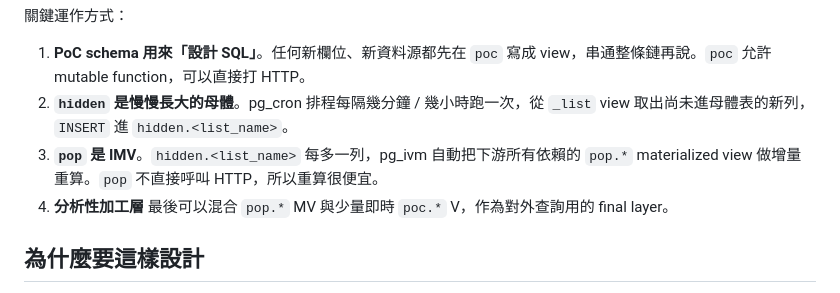
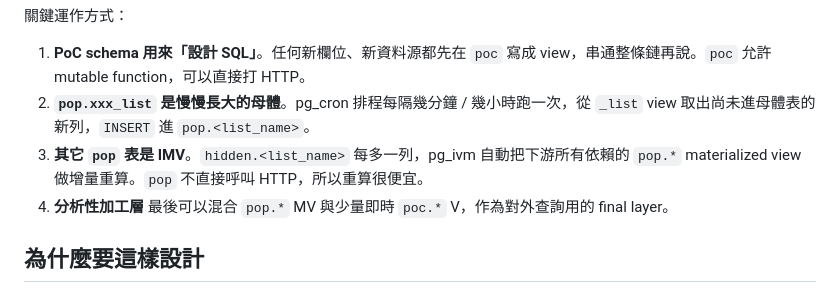
Before and after one commit to jeffrey82221/twstock_api, a Markdown page: db/README.md, the part around the change. GitHub-like rendering.

```diff
--- a/db/README.md
+++ b/db/README.md
@@ -58,8 +58,8 @@
 關鍵運作方式：
 
 1. **PoC schema 用來「設計 SQL」**。任何新欄位、新資料源都先在 `poc` 寫成 view，串通整條鏈再說。`poc` 允許 mutable function，可以直接打 HTTP。
-2. **`hidden` 是慢慢長大的母體**。pg_cron 排程每隔幾分鐘 / 幾小時跑一次，從 `_list` view 取出尚未進母體表的新列，`INSERT` 進 `hidden.<list_name>`。
-3. **`pop` 是 IMV**。`hidden.<list_name>` 每多一列，pg_ivm 自動把下游所有依賴的 `pop.*` materialized view 做增量重算。`pop` 不直接呼叫 HTTP，所以重算很便宜。
+2. **`pop.xxx_list` 是慢慢長大的母體**。pg_cron 排程每隔幾分鐘 / 幾小時跑一次，從 `_list` view 取出尚未進母體表的新列，`INSERT` 進 `pop.<list_name>`。
+3. **其它 `pop` 表是 IMV**。`hidden.<list_name>` 每多一列，pg_ivm 自動把下游所有依賴的 `pop.*` materialized view 做增量重算。`pop` 不直接呼叫 HTTP，所以重算很便宜。
 4. **分析性加工層** 最後可以混合 `pop.*` MV 與少量即時 `poc.*` V，作為對外查詢用的 final layer。
 
 ## 為什麼要這樣設計
```
